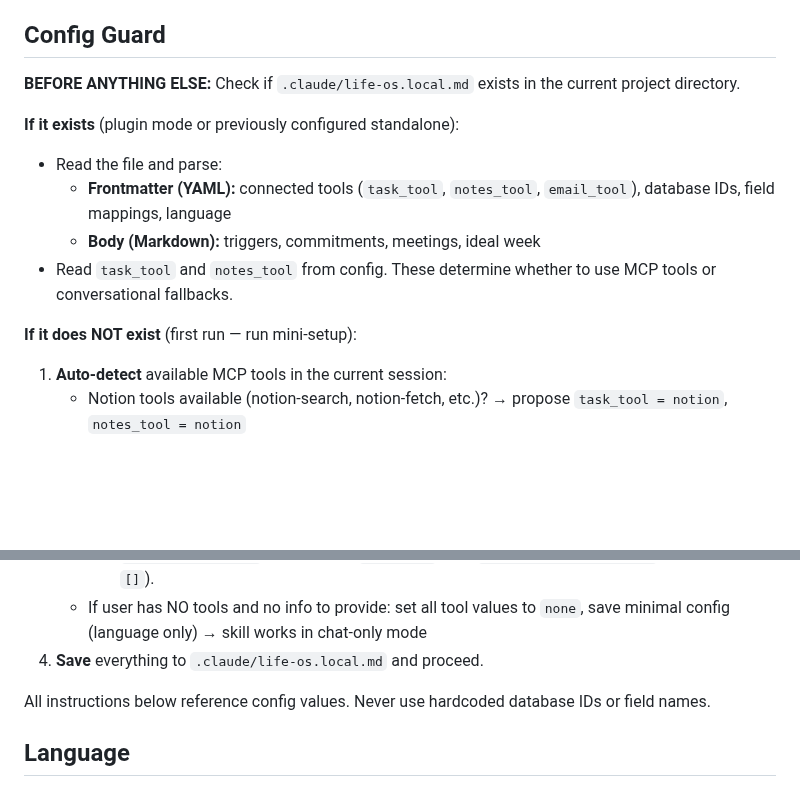
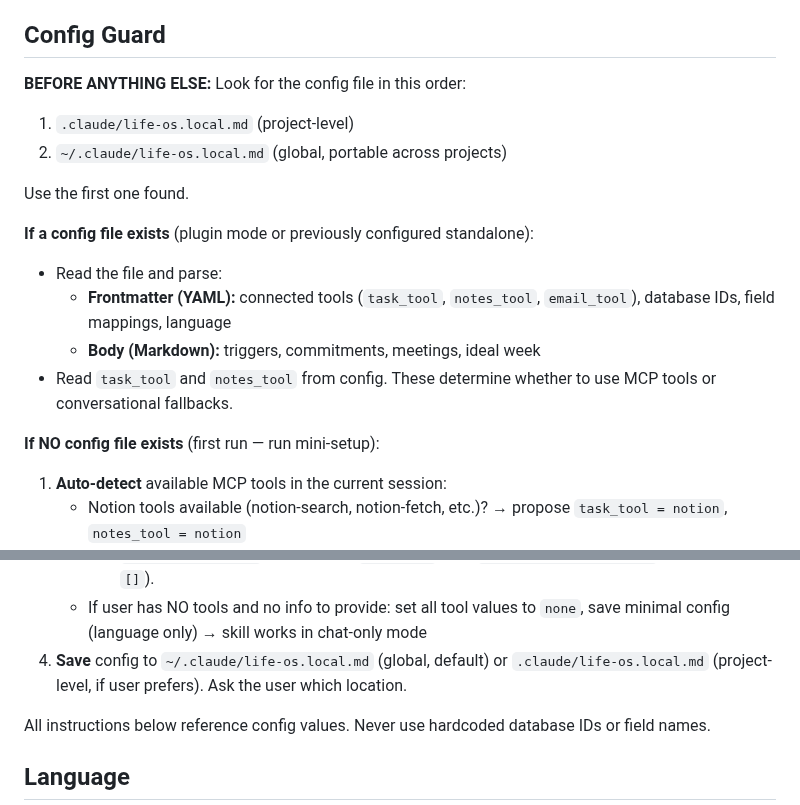
Before and after one commit to glodyfimpa/claude-skills, a Markdown page: planning-review-system/SKILL.md, 2 parts joined by grey strips. Drawn GitHub-style; blank space fills up the shorter version.

```diff
--- a/planning-review-system/SKILL.md
+++ b/planning-review-system/SKILL.md
@@ -10,15 +10,19 @@ Weekly review workflow (30 min) with GTD-based inbox processing and quarterly tr
 
 ## Config Guard
 
-**BEFORE ANYTHING ELSE:** Check if `.claude/life-os.local.md` exists in the current project directory.
+**BEFORE ANYTHING ELSE:** Look for the config file in this order:
+1. `.claude/life-os.local.md` (project-level)
+2. `~/.claude/life-os.local.md` (global, portable across projects)
 
-**If it exists** (plugin mode or previously configured standalone):
+Use the first one found.
+
+**If a config file exists** (plugin mode or previously configured standalone):
 - Read the file and parse:
   - **Frontmatter (YAML):** connected tools (`task_tool`, `notes_tool`, `email_tool`), database IDs, field mappings, language
   - **Body (Markdown):** triggers, commitments, meetings, ideal week
 - Read `task_tool` and `notes_tool` from config. These determine whether to use MCP tools or conversational fallbacks.
 
-**If it does NOT exist** (first run — run mini-setup):
+**If NO config file exists** (first run — run mini-setup):
 1. **Auto-detect** available MCP tools in the current session:
    - Notion tools available (notion-search, notion-fetch, etc.)? → propose `task_tool = notion`, `notes_tool = notion`
    - Gmail tools available (gmail_search_messages, etc.)? → propose `email_tool = gmail`
@@ -32,7 +36,7 @@ Weekly review workflow (30 min) with GTD-based inbox processing and quarterly tr
      - Task DB (Notion/Airtable/Linear): database IDs (`tasks_db`, `projects_db`, `resources_db`), field mappings (`task_status_field`, `project_status_field`, etc.), output page URL
      - Email (Gmail/Outlook/other): which labels/folders to scan (default: INBOX), exclude patterns — senders or subjects to always skip (e.g., newsletters, automated notifications). Store as `email_scan_labels` (list, default: `["INBOX"]`) and `email_exclude_patterns` (list, default: `[]`).
    - If user has NO tools and no info to provide: set all tool values to `none`, save minimal config (language only) → skill works in chat-only mode
-4. **Save** everything to `.claude/life-os.local.md` and proceed.
+4. **Save** config to `~/.claude/life-os.local.md` (global, default) or `.claude/life-os.local.md` (project-level, if user prefers). Ask the user which location.
 
 All instructions below reference config values. Never use hardcoded database IDs or field names.
 
```
Also changed, not shown: time-energy-manager/SKILL.md (+8 -4 lines).
